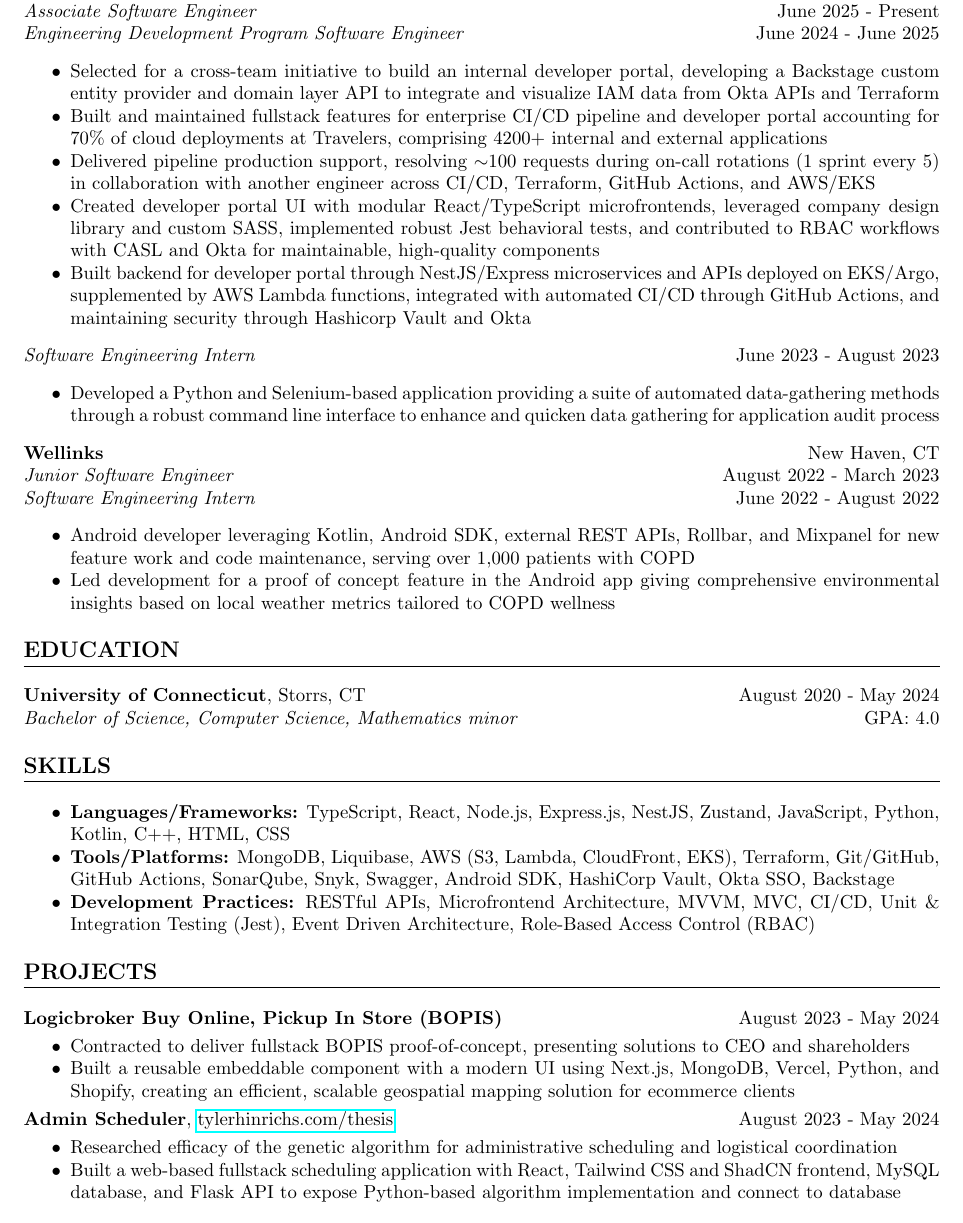
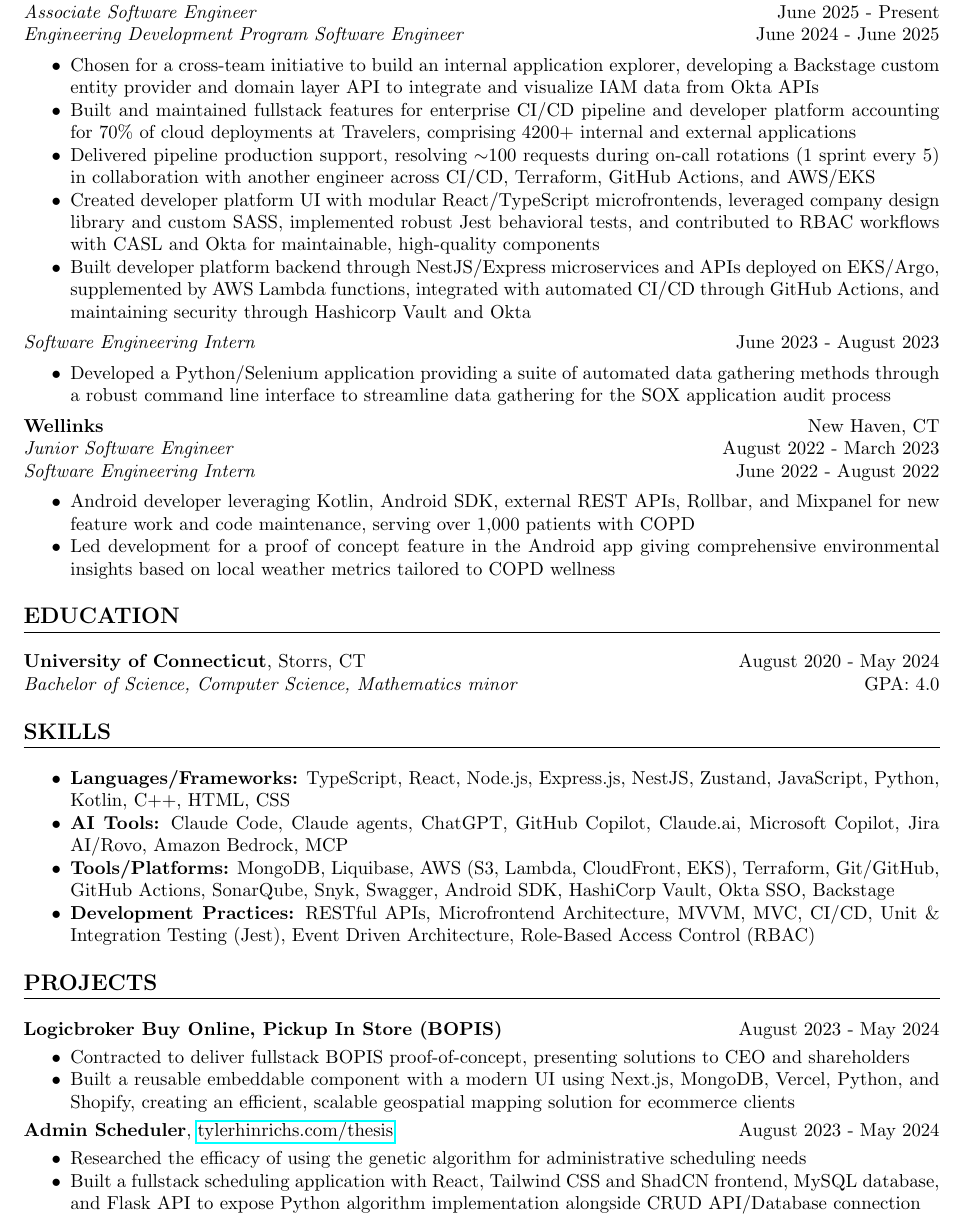
Before and after one commit to tylernh10/tylernh10, a LaTeX CV (resume.tex): part of the page, cut so that both start at the same text. Compiled offline with pdfLaTeX.

Commit message:
update resume

```diff
--- a/resume.tex
+++ b/resume.tex
@@ -36,17 +36,17 @@
 \textit{Associate Software Engineer} \hfill June 2025 - Present \\
 \textit{Engineering Development Program Software Engineer} \hfill June 2024 - June 2025
 \begin{itemize}
-    \item Selected for a cross-team initiative to build an internal developer portal, developing a Backstage custom entity provider and domain layer API to integrate and visualize IAM data from Okta APIs and Terraform
-    \item Built and maintained fullstack features for enterprise CI/CD pipeline and developer portal accounting for 70\% of cloud deployments at Travelers, comprising 4200+ internal and external applications
+    \item Chosen for a cross-team initiative to build an internal application explorer, developing a Backstage custom entity provider and domain layer API to integrate and visualize IAM data from Okta APIs
+    \item Built and maintained fullstack features for enterprise CI/CD pipeline and developer platform accounting for 70\% of cloud deployments at Travelers, comprising 4200+ internal and external applications
     \item Delivered pipeline production support, resolving $\sim$100 requests during on-call rotations (1 sprint every 5) in collaboration with another engineer across CI/CD, Terraform, GitHub Actions, and AWS/EKS
-    \item Created developer portal UI with modular React/TypeScript microfrontends, leveraged company design library and custom SASS, implemented robust Jest behavioral tests, and contributed to RBAC workflows with CASL and Okta for maintainable, high-quality components
-    \item Built backend for developer portal through NestJS/Express microservices and APIs deployed on EKS/Argo, supplemented by AWS Lambda functions, integrated with automated CI/CD through GitHub Actions, and maintaining security through Hashicorp Vault and Okta
+    \item Created developer platform UI with modular React/TypeScript microfrontends, leveraged company design library and custom SASS, implemented robust Jest behavioral tests, and contributed to RBAC workflows with CASL and Okta for maintainable, high-quality components
+    \item Built developer platform backend through NestJS/Express microservices and APIs deployed on EKS/Argo, supplemented by AWS Lambda functions, integrated with automated CI/CD through GitHub Actions, and maintaining security through Hashicorp Vault and Okta
 \end{itemize}
 
 \noindent
 \textit{Software Engineering Intern} \hfill June 2023 - August 2023
 \begin{itemize}
-\item Developed a Python and Selenium-based application providing a suite of automated data-gathering methods through a robust command line interface to enhance and quicken data gathering for application audit process
+\item Developed a Python/Selenium application providing a suite of automated data gathering methods through a robust command line interface to streamline data gathering for the SOX application audit process
 \end{itemize}
 
 % WELLINKS
@@ -69,6 +69,7 @@
 \section*{SKILLS}
 \begin{itemize}
     \item \textbf{Languages/Frameworks:} TypeScript, React, Node.js, Express.js, NestJS, Zustand, JavaScript, Python, Kotlin, C++, HTML, CSS
+    \item \textbf{AI Tools:} Claude Code, Claude agents, ChatGPT, GitHub Copilot, Claude.ai, Microsoft Copilot, Jira AI/Rovo, Amazon Bedrock, MCP
     \item \textbf{Tools/Platforms:} MongoDB, Liquibase, AWS (S3, Lambda, CloudFront, EKS), Terraform, Git/GitHub, GitHub Actions, SonarQube, Snyk, Swagger, Android SDK, HashiCorp Vault, Okta SSO, Backstage
     \item \textbf{Development Practices:} RESTful APIs, Microfrontend Architecture, MVVM, MVC, CI/CD, Unit \& Integration Testing (Jest), Event Driven Architecture, Role-Based Access Control (RBAC)
 \end{itemize}
@@ -88,8 +89,8 @@
 \textbf{Admin Scheduler},
 \href{https://tylerhinrichs.com/thesis}{tylerhinrichs.com/thesis} \hfill August 2023 - May 2024
 \begin{itemize}[topsep=3pt]
-    \item Researched efficacy of the genetic algorithm for administrative scheduling and logistical coordination
-    \item Built a web-based fullstack scheduling application with React, Tailwind CSS and ShadCN frontend, MySQL database, and Flask API to expose Python-based algorithm implementation and connect to database
+    \item Researched the efficacy of using the genetic algorithm for administrative scheduling needs
+    \item Built a fullstack scheduling application with React, Tailwind CSS and ShadCN frontend, MySQL database, and Flask API to expose Python algorithm implementation alongside CRUD API/Database connection
 \end{itemize}
 
 % End document
```
Also changed, not shown: Tyler_Hinrichs_resume.pdf.
